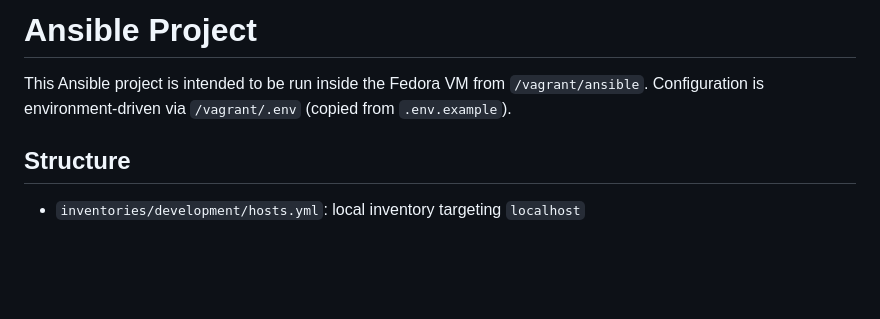
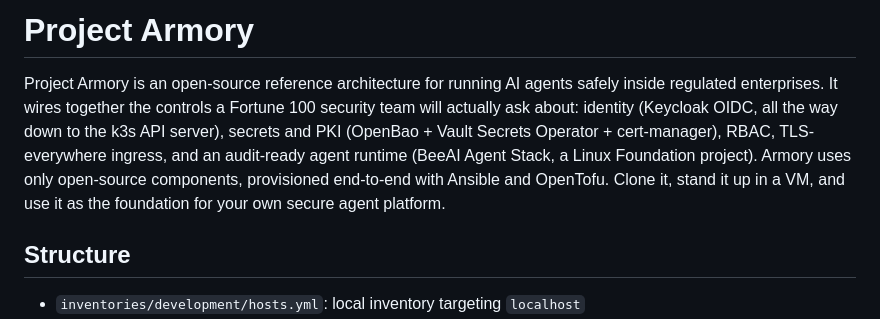
Before and after one commit to McIndi/project-armory, a Markdown page: README.md, the part around the change. Rendered like a GitHub page; blank space fills up the shorter version.

Commit message:
Rename project to 'Project Armory' and update details
Updated project name and description in README.md.

```diff
--- a/README.md
+++ b/README.md
@@ -1,7 +1,6 @@
-# Ansible Project
+# Project Armory
 
-This Ansible project is intended to be run inside the Fedora VM from `/vagrant/ansible`.
-Configuration is environment-driven via `/vagrant/.env` (copied from `.env.example`).
+Project Armory is an open-source reference architecture for running AI agents safely inside regulated enterprises. It wires together the controls a Fortune 100 security team will actually ask about: identity (Keycloak OIDC, all the way down to the k3s API server), secrets and PKI (OpenBao + Vault Secrets Operator + cert-manager), RBAC, TLS-everywhere ingress, and an audit-ready agent runtime (BeeAI Agent Stack, a Linux Foundation project). Armory uses only open-source components, provisioned end-to-end with Ansible and OpenTofu. Clone it, stand it up in a VM, and use it as the foundation for your own secure agent platform.
 
 ## Structure
 
```
